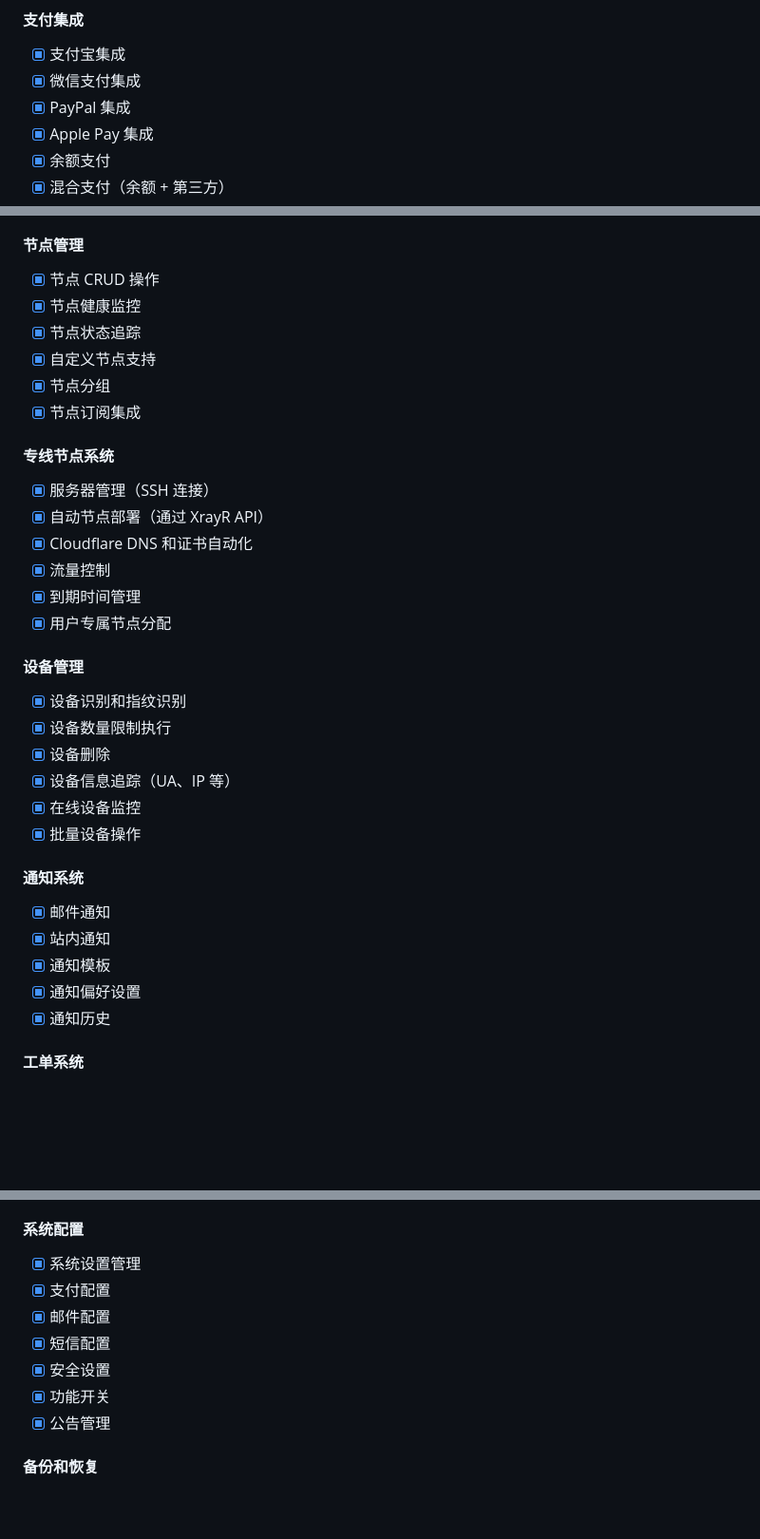
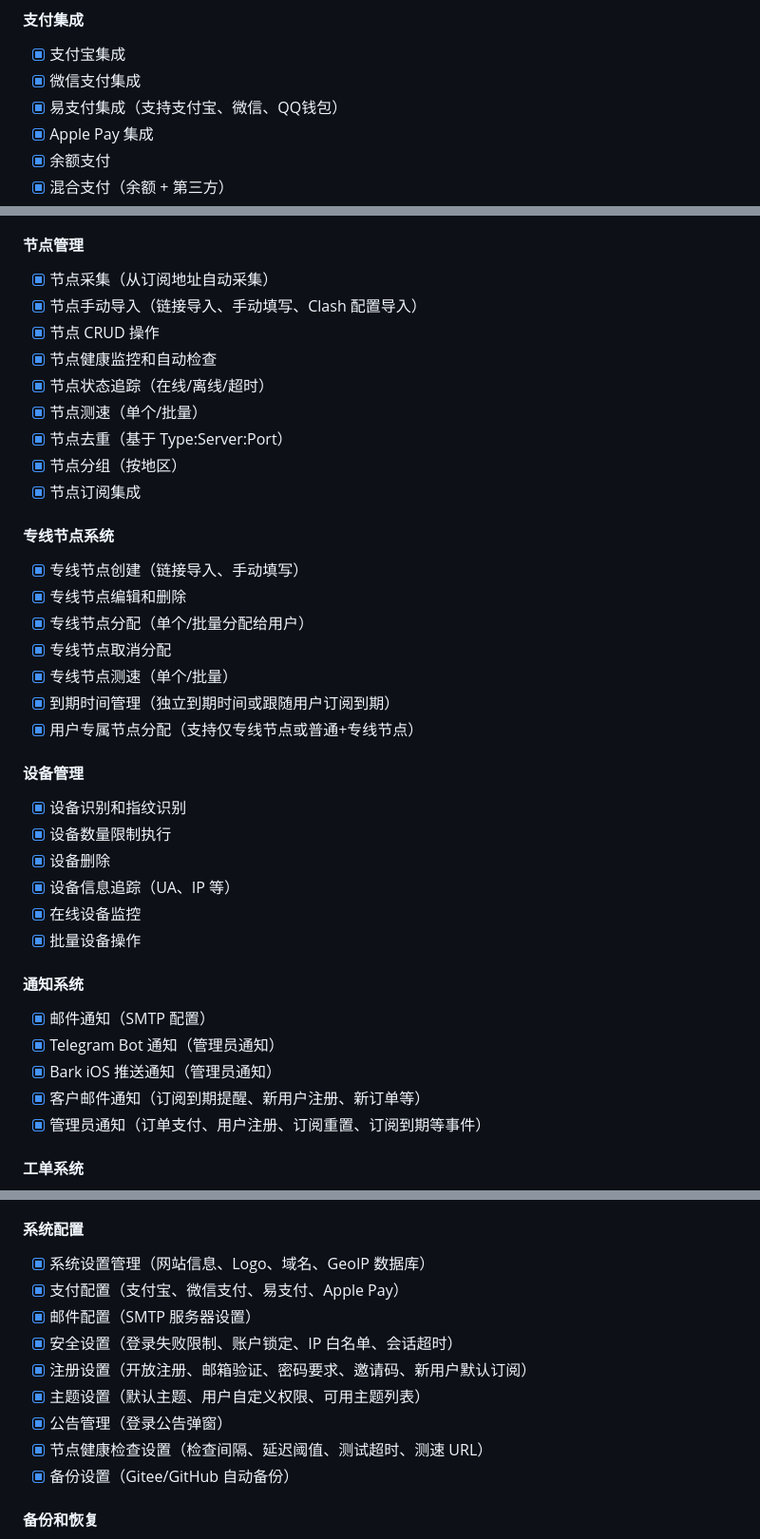
Before and after one commit to moneyfly1/myweb, a Markdown page: README_zh.md, 3 parts joined by grey strips. Shown at 95% size. Drawn GitHub-style; blank space fills up the shorter version.

```diff
--- a/README_zh.md
+++ b/README_zh.md
@@ -671,7 +671,7 @@ A: 尝试登录管理员后台，或检查数据库中的 `users` 表，查看 `
 #### 支付集成
 - [x] 支付宝集成
 - [x] 微信支付集成
-- [x] PayPal 集成
+- [x] 易支付集成（支持支付宝、微信、QQ钱包）
 - [x] Apple Pay 集成
 - [x] 余额支付
 - [x] 混合支付（余额 + 第三方）
@@ -704,20 +704,24 @@ A: 尝试登录管理员后台，或检查数据库中的 `users` 表，查看 `
 - [x] 奖励自动分配
 
 #### 节点管理
+- [x] 节点采集（从订阅地址自动采集）
+- [x] 节点手动导入（链接导入、手动填写、Clash 配置导入）
 - [x] 节点 CRUD 操作
-- [x] 节点健康监控
-- [x] 节点状态追踪
-- [x] 自定义节点支持
-- [x] 节点分组
+- [x] 节点健康监控和自动检查
+- [x] 节点状态追踪（在线/离线/超时）
+- [x] 节点测速（单个/批量）
+- [x] 节点去重（基于 Type:Server:Port）
+- [x] 节点分组（按地区）
 - [x] 节点订阅集成
 
 #### 专线节点系统
-- [x] 服务器管理（SSH 连接）
-- [x] 自动节点部署（通过 XrayR API）
-- [x] Cloudflare DNS 和证书自动化
-- [x] 流量控制
-- [x] 到期时间管理
-- [x] 用户专属节点分配
+- [x] 专线节点创建（链接导入、手动填写）
+- [x] 专线节点编辑和删除
+- [x] 专线节点分配（单个/批量分配给用户）
+- [x] 专线节点取消分配
+- [x] 专线节点测速（单个/批量）
+- [x] 到期时间管理（独立到期时间或跟随用户订阅到期）
+- [x] 用户专属节点分配（支持仅专线节点或普通+专线节点）
 
 #### 设备管理
 - [x] 设备识别和指纹识别
@@ -728,11 +732,11 @@ A: 尝试登录管理员后台，或检查数据库中的 `users` 表，查看 `
 - [x] 批量设备操作
 
 #### 通知系统
-- [x] 邮件通知
-- [x] 站内通知
-- [x] 通知模板
-- [x] 通知偏好设置
-- [x] 通知历史
+- [x] 邮件通知（SMTP 配置）
+- [x] Telegram Bot 通知（管理员通知）
+- [x] Bark iOS 推送通知（管理员通知）
+- [x] 客户邮件通知（订阅到期提醒、新用户注册、新订单等）
+- [x] 管理员通知（订单支付、用户注册、订阅重置、订阅到期等事件）
 
 #### 工单系统
 - [x] 工单创建
@@ -753,13 +757,15 @@ A: 尝试登录管理员后台，或检查数据库中的 `users` 表，查看 `
 - [x] 实时监控
 
 #### 系统配置
-- [x] 系统设置管理
-- [x] 支付配置
-- [x] 邮件配置
-- [x] 短信配置
-- [x] 安全设置
-- [x] 功能开关
-- [x] 公告管理
+- [x] 系统设置管理（网站信息、Logo、域名、GeoIP 数据库）
+- [x] 支付配置（支付宝、微信支付、易支付、Apple Pay）
+- [x] 邮件配置（SMTP 服务器设置）
+- [x] 安全设置（登录失败限制、账户锁定、IP 白名单、会话超时）
+- [x] 注册设置（开放注册、邮箱验证、密码要求、邀请码、新用户默认订阅）
+- [x] 主题设置（默认主题、用户自定义权限、可用主题列表）
+- [x] 公告管理（登录公告弹窗）
+- [x] 节点健康检查设置（检查间隔、延迟阈值、测试超时、测速 URL）
+- [x] 备份设置（Gitee/GitHub 自动备份）
 
 #### 备份和恢复
 - [x] 数据库备份
```
Also changed, not shown: README.md (+29 -23 lines).
